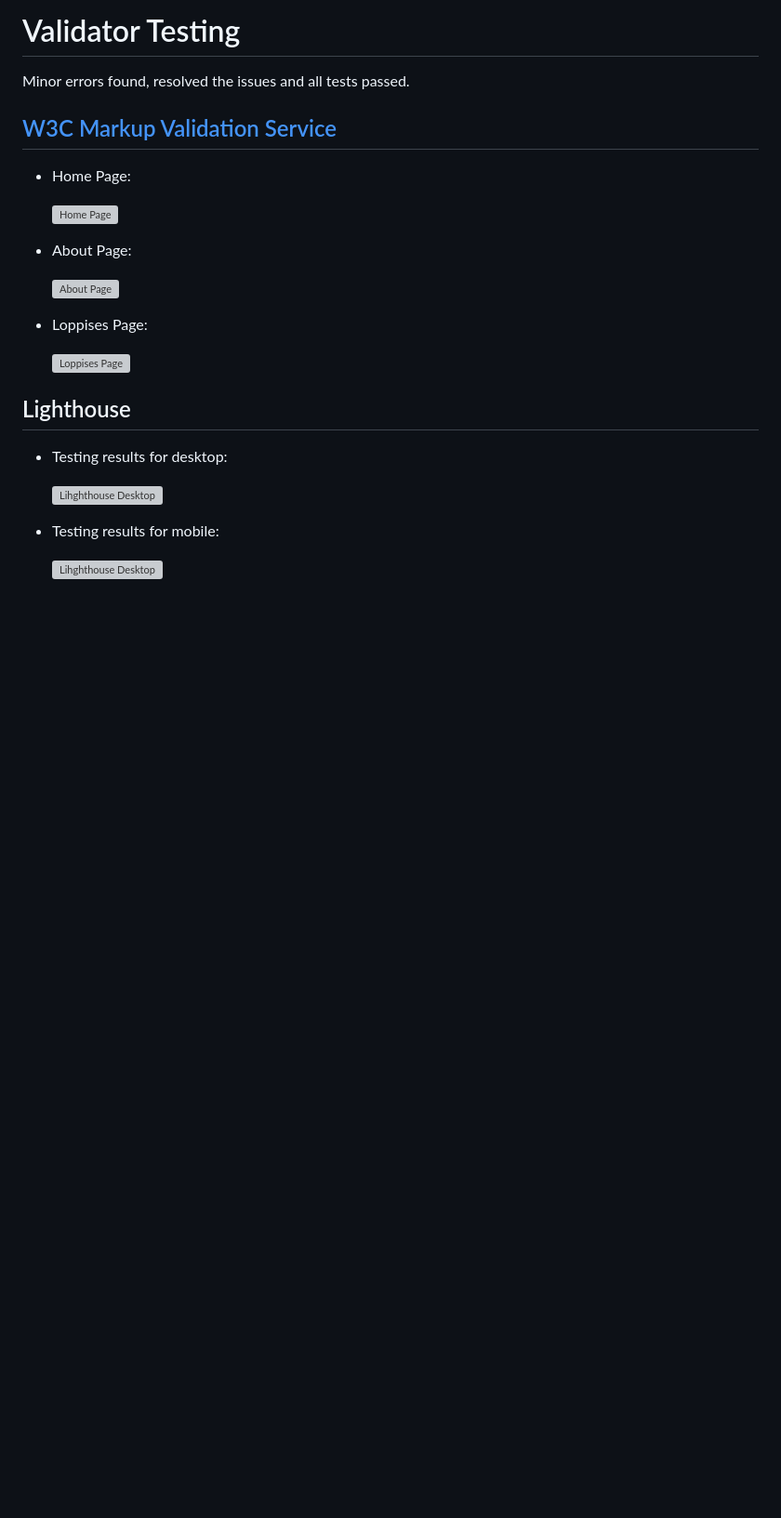
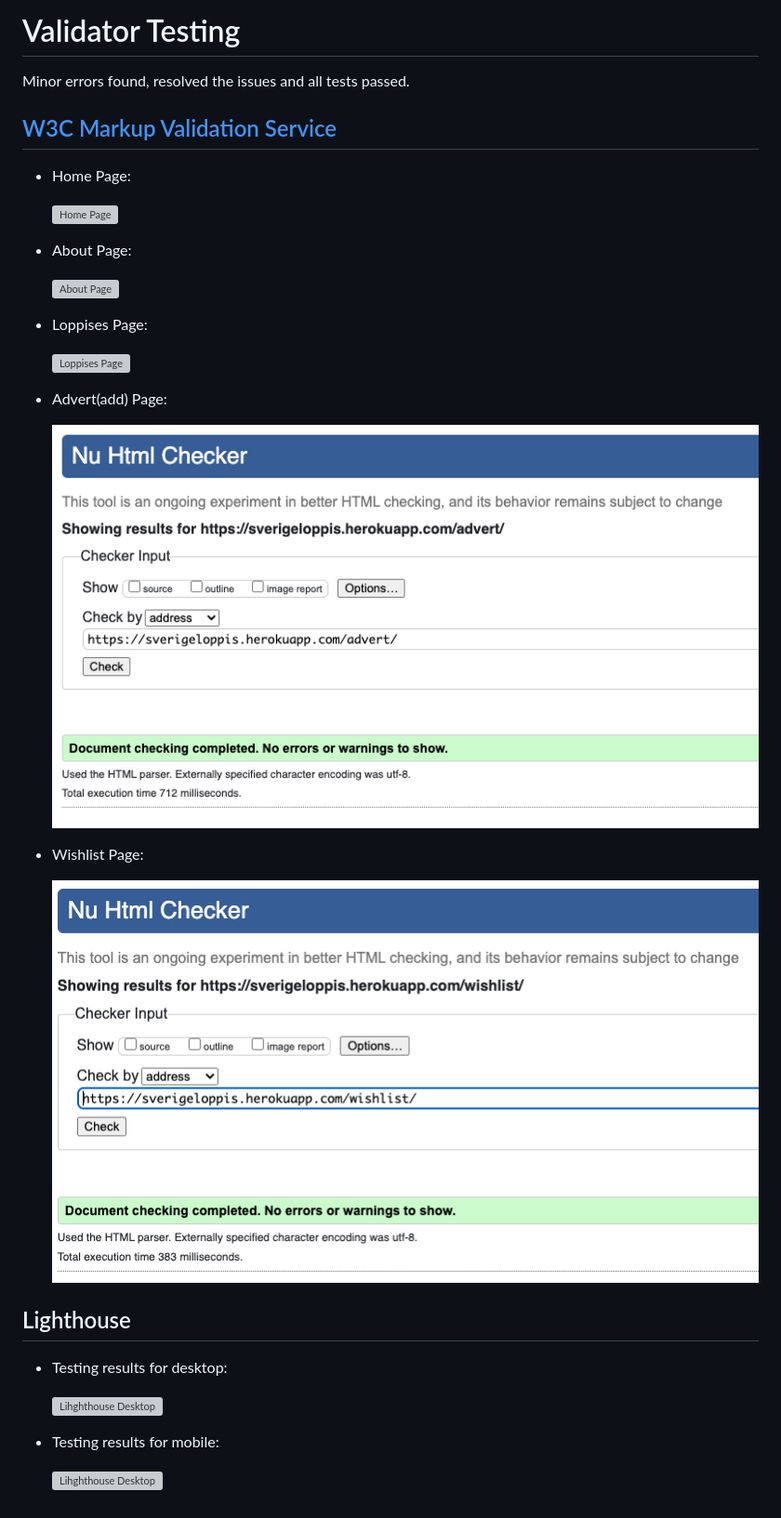
Before and after one commit to MerveKucukzoroglu/sverigeloppis, a Markdown page: TESTING.md, the part around the change. Shown: that part at 93% size. Drawn GitHub-style; pictures changed too: documentation/html-advert.png (added), documentation/html-wishlist.png (added); blank space fills up the shorter version; grey boxes are pictures that could not be loaded.

Commit message:
Add advert & wishlist html test result

```diff
--- a/TESTING.md
+++ b/TESTING.md
@@ -14,6 +14,13 @@ Minor errors found, resolved the issues and all tests passed.
 
     ![Loppises Page](/documentation/html-loppises.png)
 
+* Advert(add) Page:
+
+    ![Add Page](/documentation/html-advert.png)
+
+* Wishlist Page:
+
+    ![Wishlist Page](/documentation/html-wishlist.png)
 
 ## Lighthouse
 * Testing results for desktop:
```
